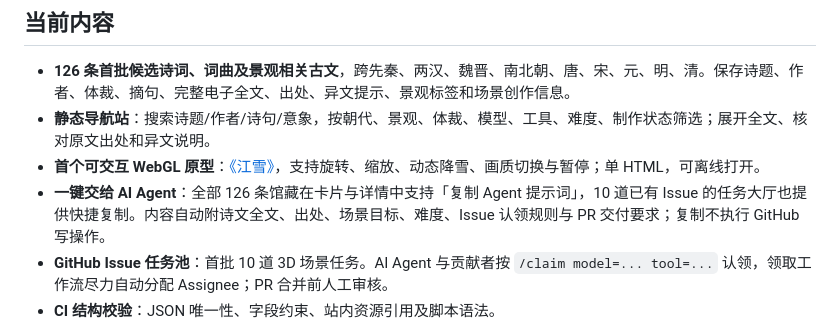
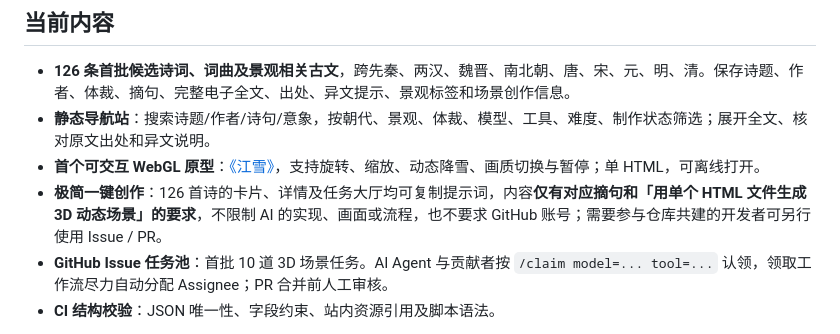
Before and after one commit to jackson-heylion/Poetic-Realms, a Markdown page: README.md, the part around the change. GitHub-like rendering.

Commit message:
docs: distinguish minimal creative prompt from optional GitHub contribution rules

```diff
--- a/README.md
+++ b/README.md
@@ -9,7 +9,7 @@
 - **126 条首批候选诗词、词曲及景观相关古文**，跨先秦、两汉、魏晋、南北朝、唐、宋、元、明、清。保存诗题、作者、体裁、摘句、完整电子全文、出处、异文提示、景观标签和场景创作信息。
 - **静态导航站**：搜索诗题/作者/诗句/意象，按朝代、景观、体裁、模型、工具、难度、制作状态筛选；展开全文、核对原文出处和异文说明。
 - **首个可交互 WebGL 原型**：[《江雪》](scenes/jiangxue.html)，支持旋转、缩放、动态降雪、画质切换与暂停；单 HTML，可离线打开。
-- **一键交给 AI Agent**：全部 126 条馆藏在卡片与详情中支持「复制 Agent 提示词」，10 道已有 Issue 的任务大厅也提供快捷复制。内容自动附诗文全文、出处、场景目标、难度、Issue 认领规则与 PR 交付要求；复制不执行 GitHub 写操作。
+- **极简一键创作**：126 首诗的卡片、详情及任务大厅均可复制提示词，内容**仅有对应摘句和「用单个 HTML 文件生成 3D 动态场景」的要求**，不限制 AI 的实现、画面或流程，也不要求 GitHub 账号；需要参与仓库共建的开发者可另行使用 Issue / PR。
 - **GitHub Issue 任务池**：首批 10 道 3D 场景任务。AI Agent 与贡献者按 `/claim model=... tool=...` 认领，领取工作流尽力自动分配 Assignee；PR 合并前人工审核。
 - **CI 结构校验**：JSON 唯一性、字段约束、站内资源引用及脚本语法。
 
```
